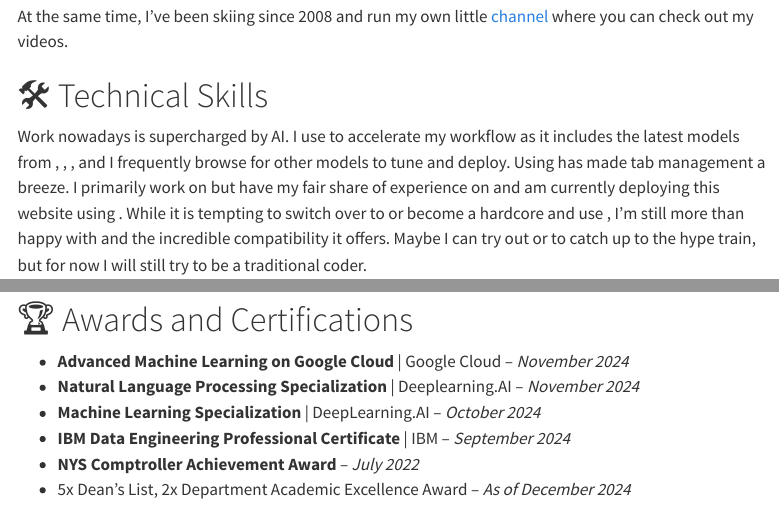
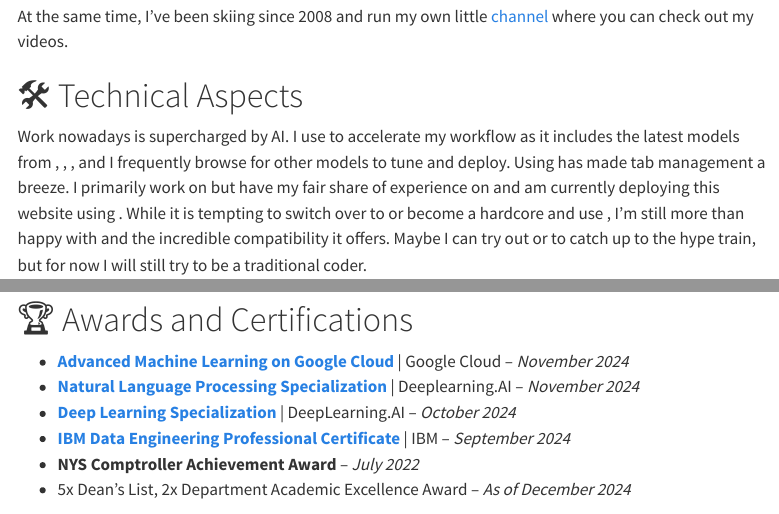
Before and after one commit to mxngjxa/friendly-carnival, a Quarto document (index.qmd): the page in a window 1100 px wide, from 740 px down, and a second part further down, joined at a grey line. Rendered offline with R 4.5, knitr and Pandoc in place of Quarto, with nearby package versions; menus at the side of the page are left out; badge pictures from the web are left out.

Commit message:
links to specializations, edited bio

```diff
--- a/index.qmd
+++ b/index.qmd
@@ -31,7 +31,7 @@ At the academic level, I enjoy helping peers and students with their work as a T
 At the same time, I've been skiing since 2008 and run my own little [channel](https://www.ganjingworld.com/s/Dvjmz0zQy3) where you can check out my videos.
 
 
-# 🛠️ Technical Skills
+# 🛠️ Technical Aspects
 
 Work nowadays is supercharged by AI. I use [![Perplexity](https://img.shields.io/badge/Perplexity-1FB8CD?logo=perplexity&logoColor=fff)](#) to accelerate my workflow as it includes the latest models from
 [![ChatGPT](https://img.shields.io/badge/ChatGPT-74aa9c?logo=openai&logoColor=white)](#),
@@ -174,10 +173,10 @@ Relevant Coursework:
 
 # 🏆 Awards and Certifications
 
-- **Advanced Machine Learning on Google Cloud** | Google Cloud – *November 2024*
-- **Natural Language Processing Specialization** | Deeplearning.AI – *November 2024*
-- **Machine Learning Specialization** | DeepLearning.AI – *October 2024*
-- **IBM Data Engineering Professional Certificate** | IBM – *September 2024*
+- [**Advanced Machine Learning on Google Cloud**](https://coursera.org/verify/specialization/2OREOAYYR0XL) | Google Cloud – *November 2024*
+- [**Natural Language Processing Specialization**](https://coursera.org/verify/specialization/0Q0GS5AA61BT) | Deeplearning.AI – *November 2024*
+- [**Deep Learning Specialization**](https://coursera.org/verify/specialization/ZYDLK0MFAPPZ) | DeepLearning.AI – *October 2024*
+- [**IBM Data Engineering Professional Certificate**](https://coursera.org/verify/professional-cert/E2S2YHWUTT7M) | IBM – *September 2024*
 - **NYS Comptroller Achievement Award** – *July 2022*
 - 5x Dean’s List, 2x Department Academic Excellence Award – *As of December 2024*
 
```
Also changed, not shown: .quarto/idx/index.qmd.json, index.qmd (13 more changed lines), 2 other files.
